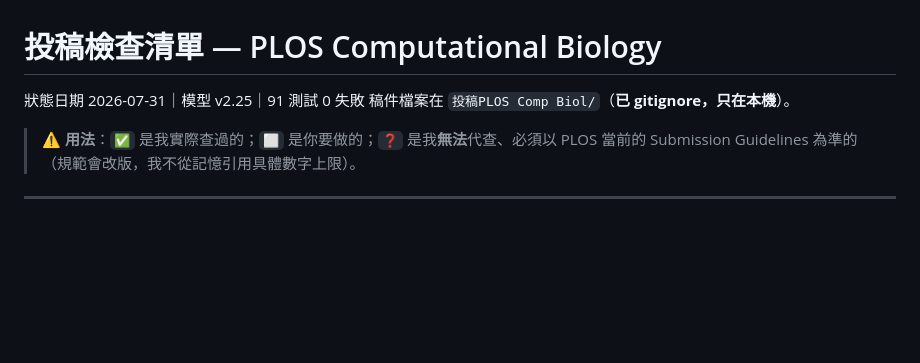
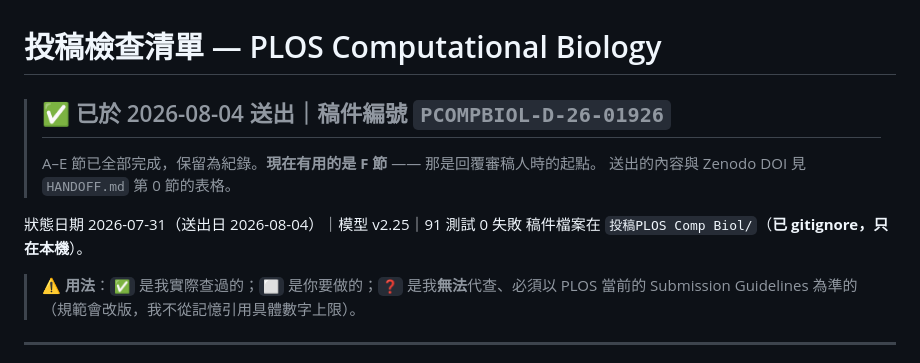
Before and after one commit to myhsieh1002/bone-mechanostat, a Markdown page: docs/submission_checklist.md, the part around the change. GitHub-like rendering; blank space fills up the shorter version.

```diff
--- a/docs/submission_checklist.md
+++ b/docs/submission_checklist.md
@@ -1,6 +1,11 @@
 # 投稿檢查清單 — PLOS Computational Biology
 
-狀態日期 2026-07-31｜模型 v2.25｜91 測試 0 失敗
+> ## ✅ 已於 2026-08-04 送出｜稿件編號 `PCOMPBIOL-D-26-01926`
+>
+> A–E 節已全部完成，保留為紀錄。**現在有用的是 F 節** —— 那是回覆審稿人時的起點。
+> 送出的內容與 Zenodo DOI 見 `HANDOFF.md` 第 0 節的表格。
+
+狀態日期 2026-07-31（送出日 2026-08-04）｜模型 v2.25｜91 測試 0 失敗
 稿件檔案在 `投稿PLOS Comp Biol/`（**已 gitignore，只在本機**）。
 
 > **⚠️ 用法**：`✅` 是我實際查過的；`⬜` 是你要做的；`❓` 是我**無法**代查、必須以 PLOS 當前的 Submission Guidelines 為準的（規範會改版，我不從記憶引用具體數字上限）。
```
Also changed, not shown: HANDOFF.md (+25 -2 lines).
